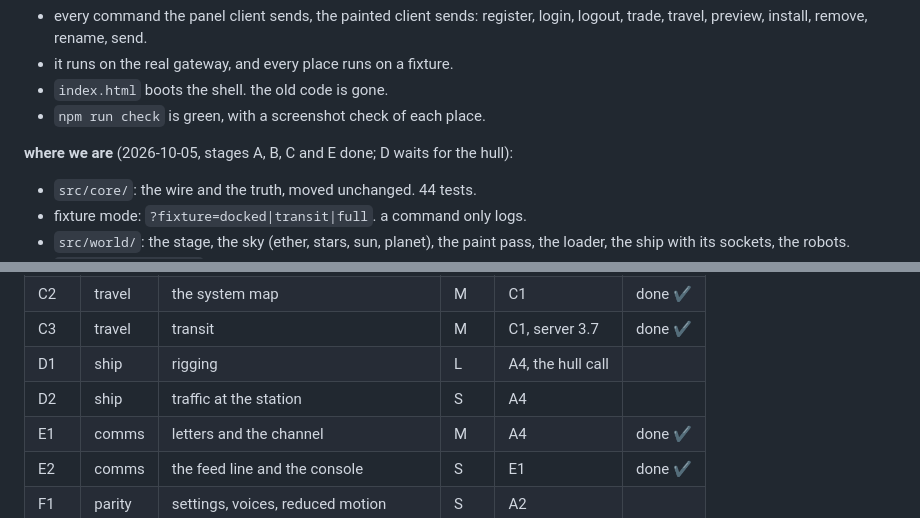
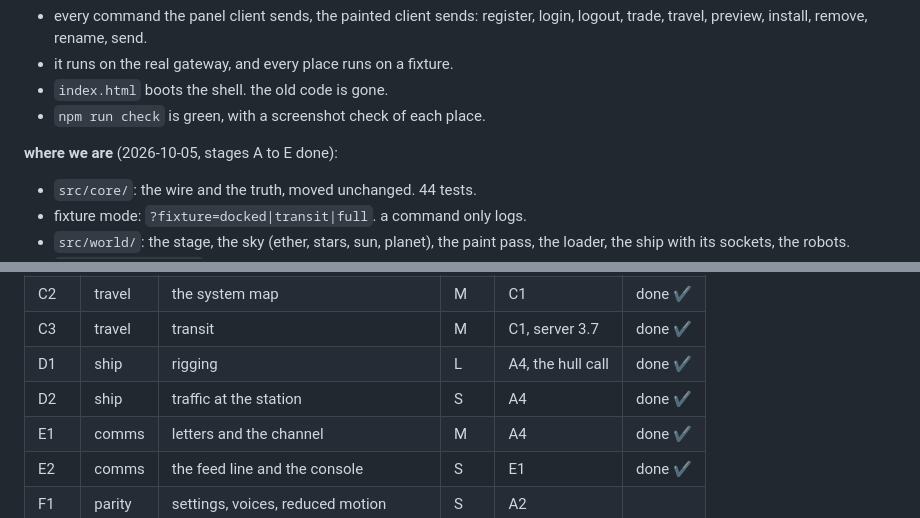
Before and after one commit to 4apaev/theseus-front, a Markdown page: docs/plan.md, 2 parts joined by grey strips. Drawn GitHub-style.

Commit message:
docs: stage D is done
rigging runs on the current hull. sh1's hull drops in through npm run sync.

```diff
--- a/docs/plan.md
+++ b/docs/plan.md
@@ -13,7 +13,7 @@ this file is the order of the work, step by step.
 - `index.html` boots the shell. the old code is gone.
 - `npm run check` is green, with a screenshot check of each place.
 
-**where we are** (2026-10-05, stages A, B, C and E done; D waits for the hull):
+**where we are** (2026-10-05, stages A to E done):
 - `src/core/`: the wire and the truth, moved unchanged. 44 tests.
 - fixture mode: `?fixture=docked|transit|full`. a command only logs.
 - `src/world/`: the stage, the sky (ether, stars, sun, planet), the paint
@@ -41,8 +41,8 @@ steps
 | C1   | travel  | the chart                                  | L    | A4    | done ✔ |
 | C2   | travel  | the system map                             | M    | C1    | done ✔ |
 | C3   | travel  | transit                                    | M    | C1, server 3.7 | done ✔ |
-| D1   | ship    | rigging                                    | L    | A4, the hull call |        |
-| D2   | ship    | traffic at the station                     | S    | A4    |        |
+| D1   | ship    | rigging                                    | L    | A4, the hull call | done ✔ |
+| D2   | ship    | traffic at the station                     | S    | A4    | done ✔ |
 | E1   | comms   | letters and the channel                    | M    | A4    | done ✔ |
 | E2   | comms   | the feed line and the console              | S    | E1    | done ✔ |
 | F1   | parity  | settings, voices, reduced motion           | S    | A2    |        |
```
